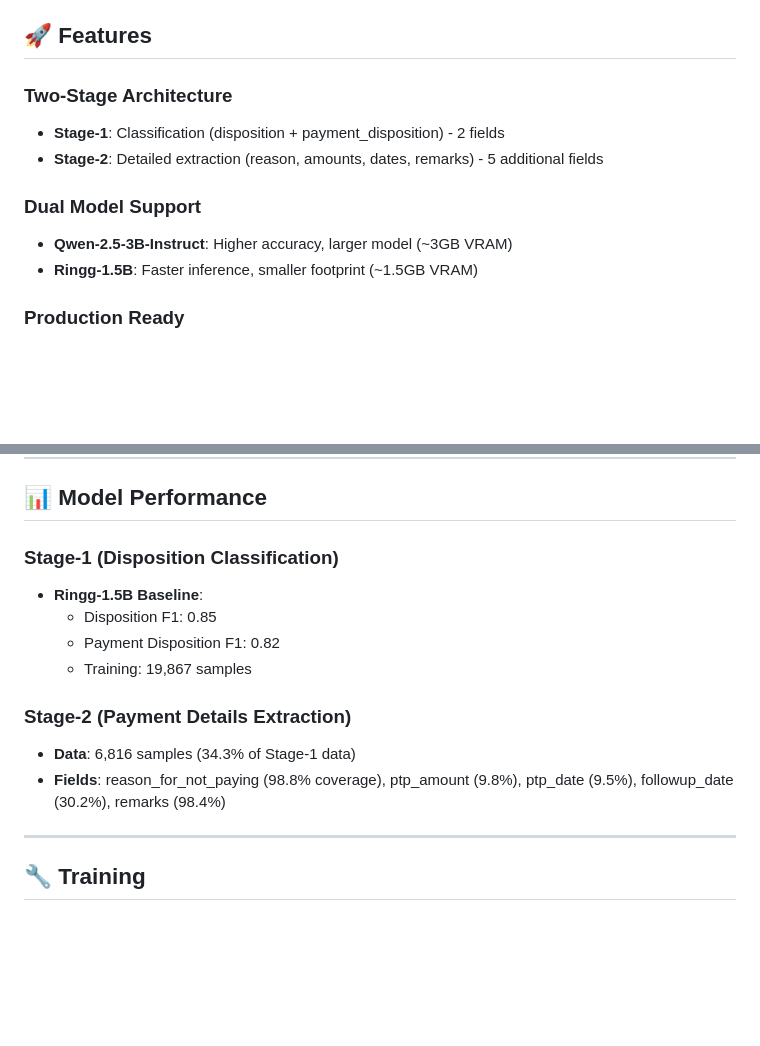
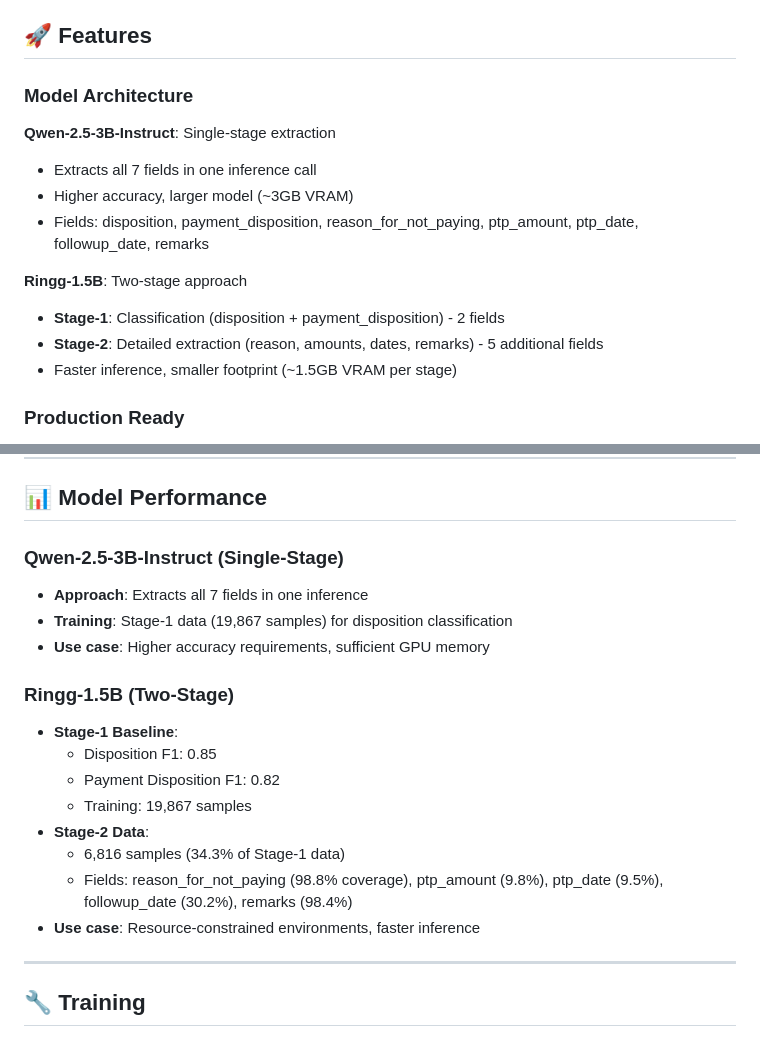
Before and after one commit to khushianand01/agent_disposition_model, a Markdown page: README.md, 2 parts joined by grey strips. Rendered like a GitHub page; blank space fills up the shorter version.

Commit message:
Fixed README: clarified Qwen is single-stage (7 fields), Ringg is two-stage

```diff
--- a/README.md
+++ b/README.md
@@ -8,13 +8,17 @@ A two-stage AI pipeline for extracting structured **Call Dispositions** and **Pa
 
 ## 🚀 Features
 
-### Two-Stage Architecture
+### Model Architecture
+
+**Qwen-2.5-3B-Instruct**: Single-stage extraction
+- Extracts all 7 fields in one inference call
+- Higher accuracy, larger model (~3GB VRAM)
+- Fields: disposition, payment_disposition, reason_for_not_paying, ptp_amount, ptp_date, followup_date, remarks
+
+**Ringg-1.5B**: Two-stage approach
 - **Stage-1**: Classification (disposition + payment_disposition) - 2 fields
 - **Stage-2**: Detailed extraction (reason, amounts, dates, remarks) - 5 additional fields
-
-### Dual Model Support
-- **Qwen-2.5-3B-Instruct**: Higher accuracy, larger model (~3GB VRAM)
-- **Ringg-1.5B**: Faster inference, smaller footprint (~1.5GB VRAM)
+- Faster inference, smaller footprint (~1.5GB VRAM per stage)
 
 ### Production Ready
 - **FastAPI** service for real-time inference (port 8080)
@@ -99,15 +103,20 @@ pkill -f "python app.py"
 
 ## 📊 Model Performance
 
-### Stage-1 (Disposition Classification)
-- **Ringg-1.5B Baseline**:
+### Qwen-2.5-3B-Instruct (Single-Stage)
+- **Approach**: Extracts all 7 fields in one inference
+- **Training**: Stage-1 data (19,867 samples) for disposition classification
+- **Use case**: Higher accuracy requirements, sufficient GPU memory
+
+### Ringg-1.5B (Two-Stage)
+- **Stage-1 Baseline**:
   - Disposition F1: 0.85
   - Payment Disposition F1: 0.82
   - Training: 19,867 samples
-
-### Stage-2 (Payment Details Extraction)
-- **Data**: 6,816 samples (34.3% of Stage-1 data)
-- **Fields**: reason_for_not_paying (98.8% coverage), ptp_amount (9.8%), ptp_date (9.5%), followup_date (30.2%), remarks (98.4%)
+- **Stage-2 Data**:
+  - 6,816 samples (34.3% of Stage-1 data)
+  - Fields: reason_for_not_paying (98.8% coverage), ptp_amount (9.8%), ptp_date (9.5%), followup_date (30.2%), remarks (98.4%)
+- **Use case**: Resource-constrained environments, faster inference
 
 ---
 
```
